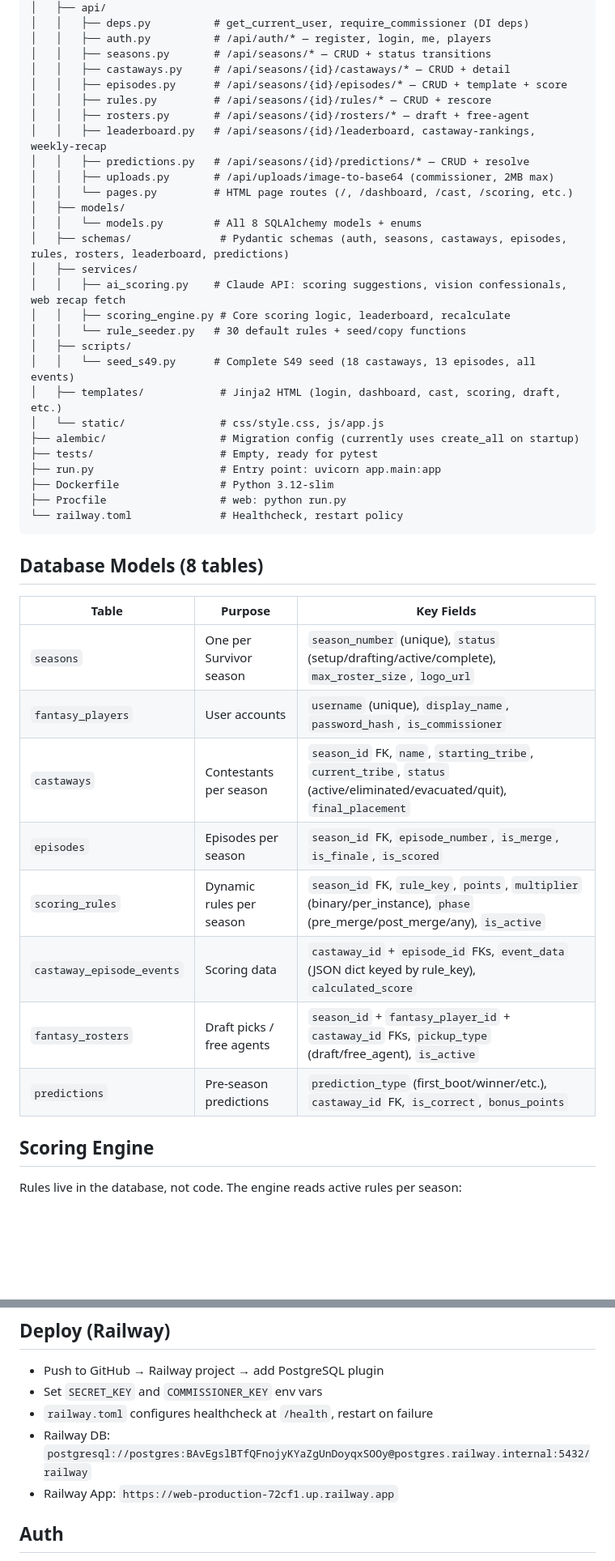
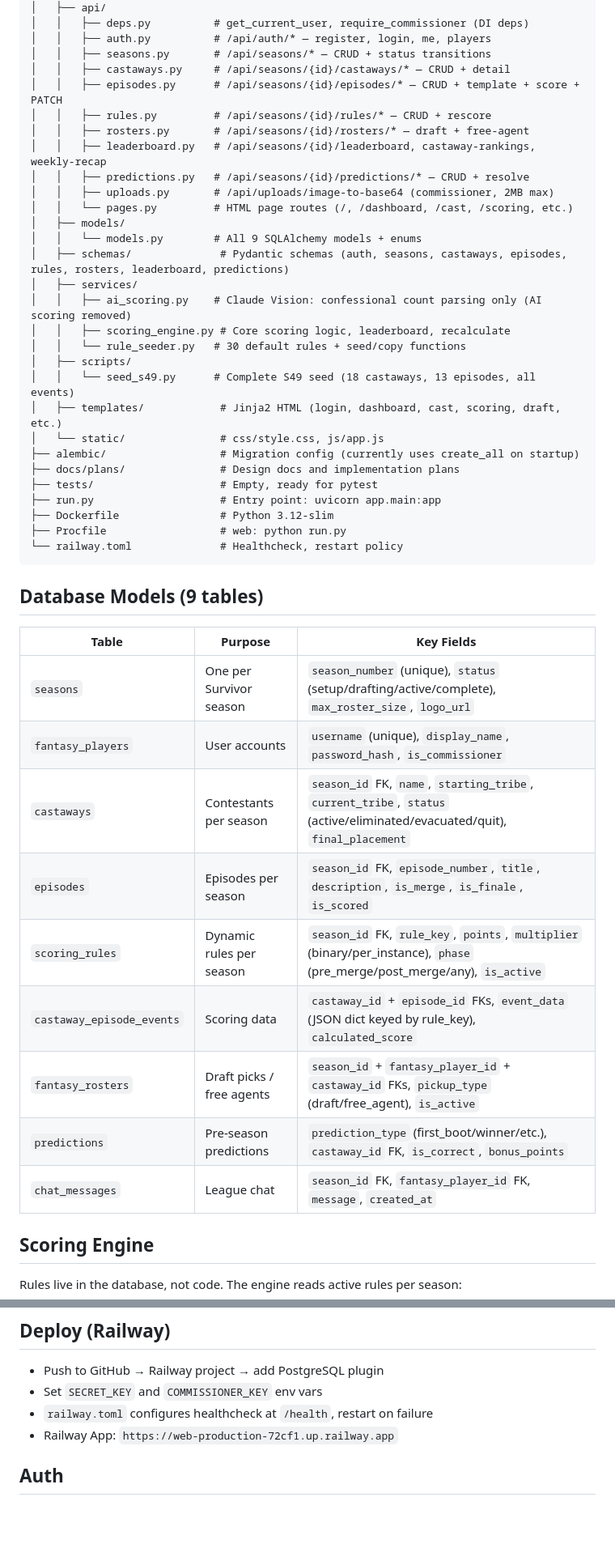
Before and after one commit to Erokopotomus/survivor-fantasy-tracker, a Markdown page: CLAUDE.md, 2 parts joined by grey strips. Shown at 81% size. GitHub-like rendering; blank space fills up the shorter version.

````diff
--- a/CLAUDE.md
+++ b/CLAUDE.md
@@ -22,7 +22,7 @@ SurvivorTracker/
 │   │   ├── auth.py          # /api/auth/* — register, login, me, players
 │   │   ├── seasons.py       # /api/seasons/* — CRUD + status transitions
 │   │   ├── castaways.py     # /api/seasons/{id}/castaways/* — CRUD + detail
-│   │   ├── episodes.py      # /api/seasons/{id}/episodes/* — CRUD + template + score
+│   │   ├── episodes.py      # /api/seasons/{id}/episodes/* — CRUD + template + score + PATCH
 │   │   ├── rules.py         # /api/seasons/{id}/rules/* — CRUD + rescore
 │   │   ├── rosters.py       # /api/seasons/{id}/rosters/* — draft + free-agent
 │   │   ├── leaderboard.py   # /api/seasons/{id}/leaderboard, castaway-rankings, weekly-recap
@@ -30,10 +30,10 @@ SurvivorTracker/
 │   │   ├── uploads.py       # /api/uploads/image-to-base64 (commissioner, 2MB max)
 │   │   └── pages.py         # HTML page routes (/, /dashboard, /cast, /scoring, etc.)
 │   ├── models/
-│   │   └── models.py        # All 8 SQLAlchemy models + enums
+│   │   └── models.py        # All 9 SQLAlchemy models + enums
 │   ├── schemas/              # Pydantic schemas (auth, seasons, castaways, episodes, rules, rosters, leaderboard, predictions)
 │   ├── services/
-│   │   ├── ai_scoring.py    # Claude API: scoring suggestions, vision confessionals, web recap fetch
+│   │   ├── ai_scoring.py    # Claude Vision: confessional count parsing only (AI scoring removed)
 │   │   ├── scoring_engine.py # Core scoring logic, leaderboard, recalculate
 │   │   └── rule_seeder.py   # 30 default rules + seed/copy functions
 │   ├── scripts/
@@ -41,6 +41,7 @@ SurvivorTracker/
 │   ├── templates/            # Jinja2 HTML (login, dashboard, cast, scoring, draft, etc.)
 │   └── static/               # css/style.css, js/app.js
 ├── alembic/                  # Migration config (currently uses create_all on startup)
+├── docs/plans/               # Design docs and implementation plans
 ├── tests/                    # Empty, ready for pytest
 ├── run.py                    # Entry point: uvicorn app.main:app
 ├── Dockerfile                # Python 3.12-slim
@@ -48,18 +49,19 @@ SurvivorTracker/
 └── railway.toml              # Healthcheck, restart policy
 ```
 
-## Database Models (8 tables)
+## Database Models (9 tables)
 
 | Table | Purpose | Key Fields |
 |-------|---------|------------|
 | `seasons` | One per Survivor season | `season_number` (unique), `status` (setup/drafting/active/complete), `max_roster_size`, `logo_url` |
 | `fantasy_players` | User accounts | `username` (unique), `display_name`, `password_hash`, `is_commissioner` |
 | `castaways` | Contestants per season | `season_id` FK, `name`, `starting_tribe`, `current_tribe`, `status` (active/eliminated/evacuated/quit), `final_placement` |
-| `episodes` | Episodes per season | `season_id` FK, `episode_number`, `is_merge`, `is_finale`, `is_scored` |
+| `episodes` | Episodes per season | `season_id` FK, `episode_number`, `title`, `description`, `is_merge`, `is_finale`, `is_scored` |
 | `scoring_rules` | Dynamic rules per season | `season_id` FK, `rule_key`, `points`, `multiplier` (binary/per_instance), `phase` (pre_merge/post_merge/any), `is_active` |
 | `castaway_episode_events` | Scoring data | `castaway_id` + `episode_id` FKs, `event_data` (JSON dict keyed by rule_key), `calculated_score` |
 | `fantasy_rosters` | Draft picks / free agents | `season_id` + `fantasy_player_id` + `castaway_id` FKs, `pickup_type` (draft/free_agent), `is_active` |
 | `predictions` | Pre-season predictions | `prediction_type` (first_boot/winner/etc.), `castaway_id` FK, `is_correct`, `bonus_points` |
+| `chat_messages` | League chat | `season_id` FK, `fantasy_player_id` FK, `message`, `created_at` |
 
 ## Scoring Engine
 
@@ -137,7 +143,6 @@ uvicorn app.main:app --reload
 - Push to GitHub → Railway project → add PostgreSQL plugin
 - Set `SECRET_KEY` and `COMMISSIONER_KEY` env vars
 - `railway.toml` configures healthcheck at `/health`, restart on failure
-- Railway DB: `postgresql://postgres:BAvEgslBTfQFnojyKYaZgUnDoyqxSOOy@postgres.railway.internal:5432/railway`
 - Railway App: `https://web-production-72cf1.up.railway.app`
 
 ## Auth
````
Also changed, not shown: other parts of CLAUDE.md (+34 -27 lines).
